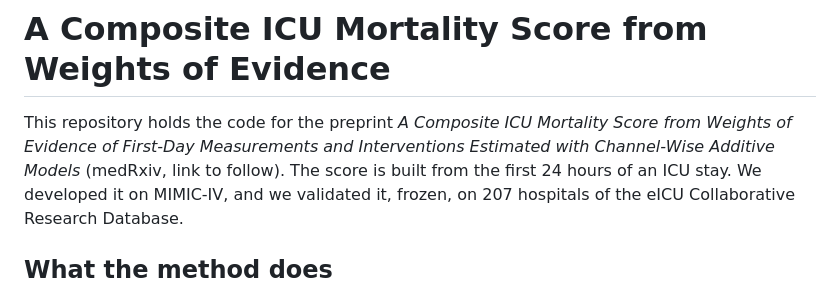
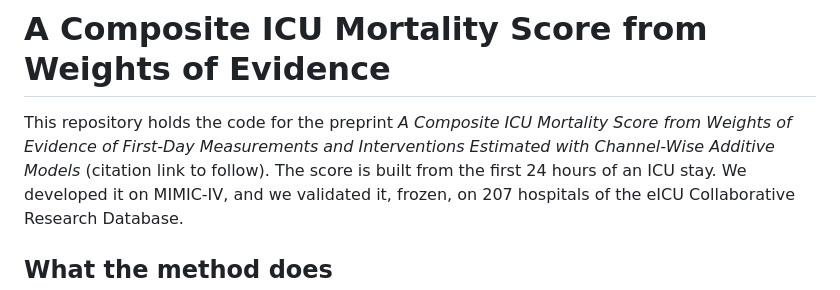
Before and after one commit to TheFifthPostulate/icu-mortality-risk-woe, a Markdown page: README.md, the part around the change. Rendered like a GitHub page.

```diff
--- a/README.md
+++ b/README.md
@@ -1,7 +1,7 @@
 # A Composite ICU Mortality Score from Weights of Evidence
 
 This repository holds the code for the preprint *A Composite ICU Mortality Score from Weights of Evidence of First-Day
-Measurements and Interventions Estimated with Channel-Wise Additive Models* (medRxiv, link to follow). The score is built from the
+Measurements and Interventions Estimated with Channel-Wise Additive Models* (citation link to follow). The score is built from the
 first 24 hours of an ICU stay. We developed it on MIMIC-IV, and we validated it, frozen, on 207 hospitals of the eICU Collaborative
 Research Database.
 
```
